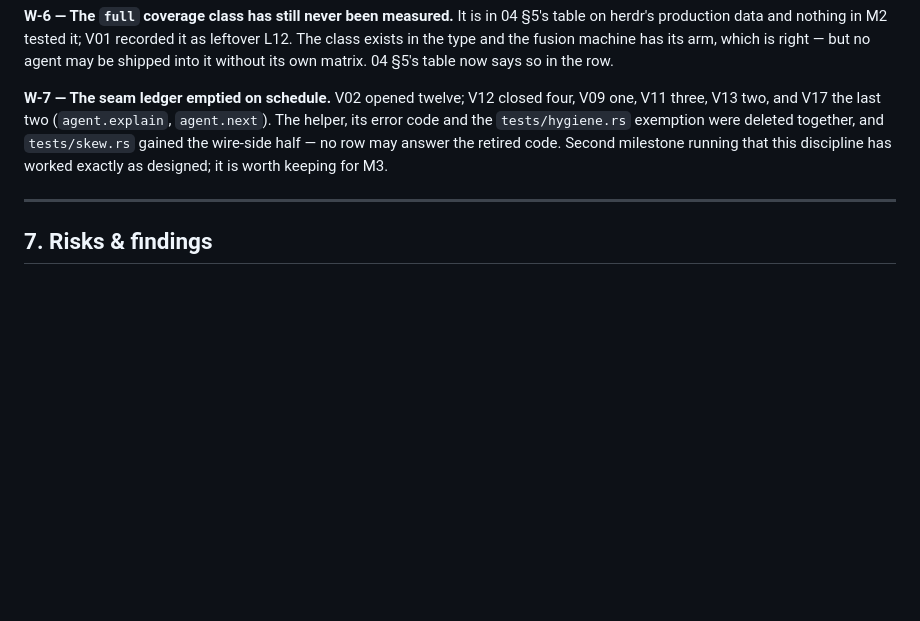
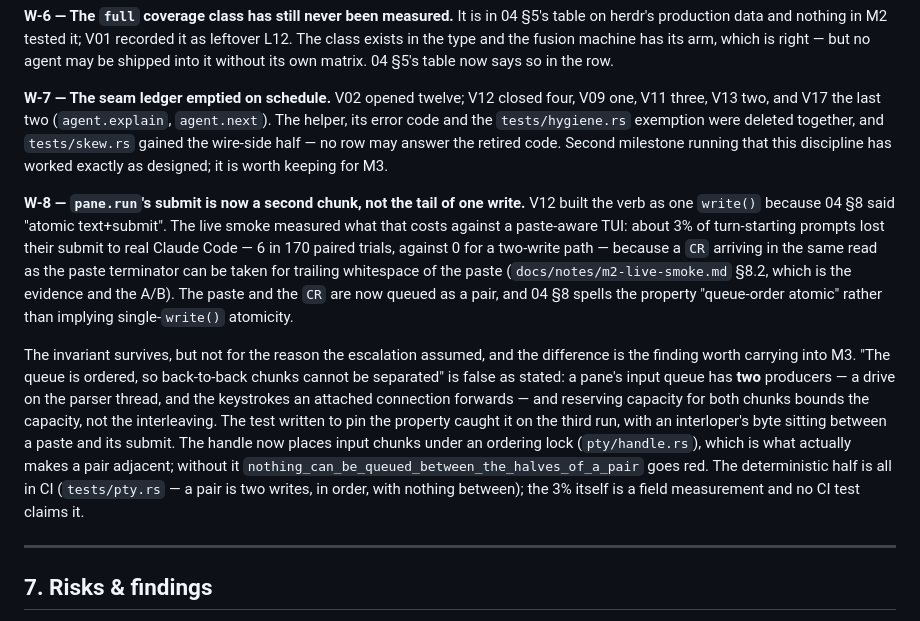
Before and after one commit to saifulapm/amx, a Markdown page: docs/08-m2-plan.md, the part around the change. Drawn GitHub-style; blank space fills up the shorter version.

```diff
--- a/docs/08-m2-plan.md
+++ b/docs/08-m2-plan.md
@@ -1247,6 +1247,30 @@ were deleted together, and `tests/skew.rs` gained the wire-side half — no row
 may answer the retired code. Second milestone running that this discipline has
 worked exactly as designed; it is worth keeping for M3.
 
+**W-8 — `pane.run`'s submit is now a second chunk, not the tail of one write.**
+V12 built the verb as one `write()` because 04 §8 said "atomic text+submit".
+The live smoke measured what that costs against a paste-aware TUI: about 3% of
+turn-starting prompts lost their submit to real Claude Code — 6 in 170 paired
+trials, against 0 for a two-write path — because a `CR` arriving in the same
+read as the paste terminator can be taken for trailing whitespace of the paste
+(`docs/notes/m2-live-smoke.md` §8.2, which is the evidence and the A/B). The
+paste and the `CR` are now queued as a pair, and 04 §8 spells the property
+"queue-order atomic" rather than implying single-`write()` atomicity.
+
+The invariant survives, but not for the reason the escalation assumed, and the
+difference is the finding worth carrying into M3. "The queue is ordered, so
+back-to-back chunks cannot be separated" is false as stated: a pane's input
+queue has **two** producers — a drive on the parser thread, and the keystrokes
+an attached connection forwards — and reserving capacity for both chunks bounds
+the capacity, not the interleaving. The test written to pin the property caught
+it on the third run, with an interloper's byte sitting between a paste and its
+submit. The handle now places input chunks under an ordering lock
+(`pty/handle.rs`), which is what actually makes a pair adjacent; without it
+`nothing_can_be_queued_between_the_halves_of_a_pair` goes red. The
+deterministic half is all in CI (`tests/pty.rs` — a pair is two writes, in
+order, with nothing between); the 3% itself is a field measurement and no CI
+test claims it.
+
 ---
 
 ## 7. Risks & findings
```
Also changed, not shown: docs/04-architecture.md (+6 -1 lines), docs/notes/m2-live-smoke.md (+27 -1 lines).
